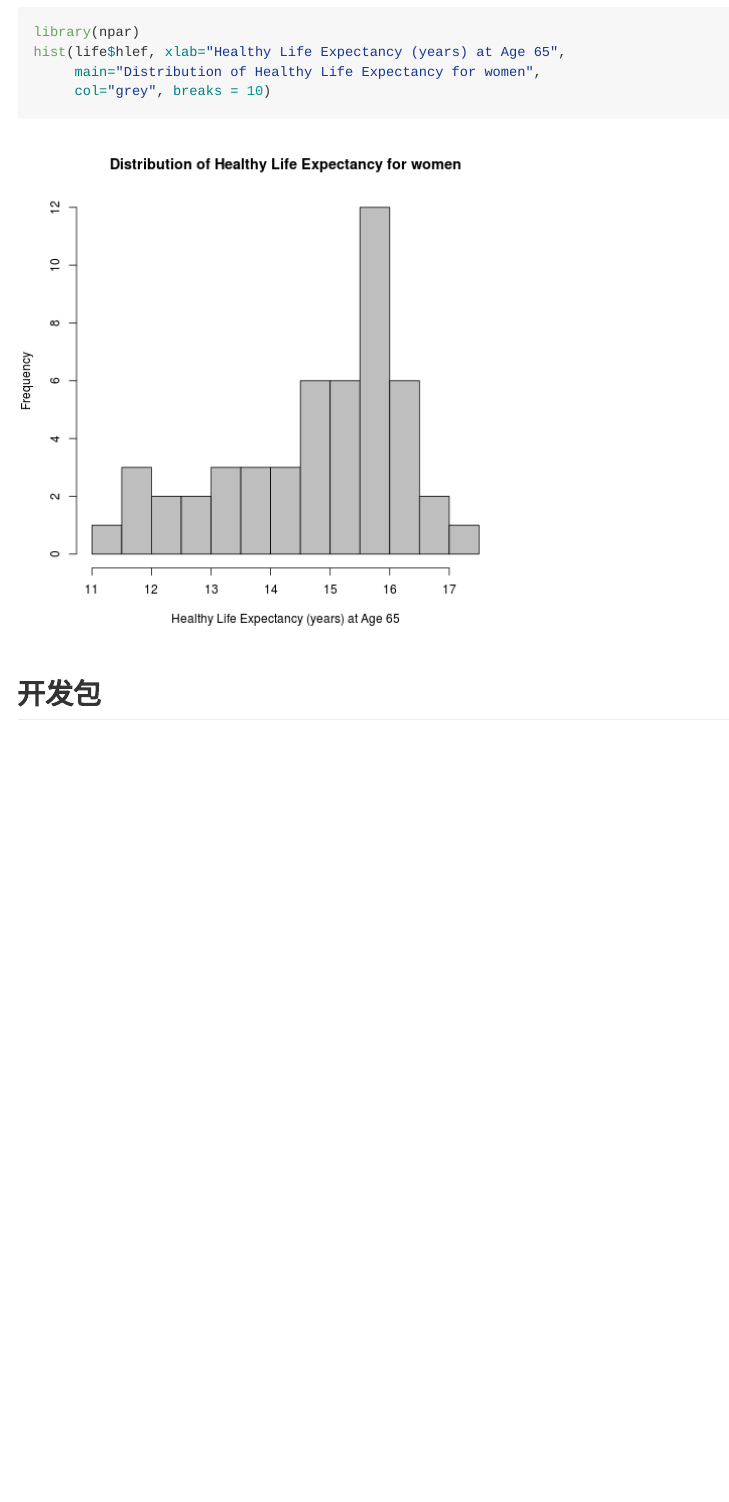
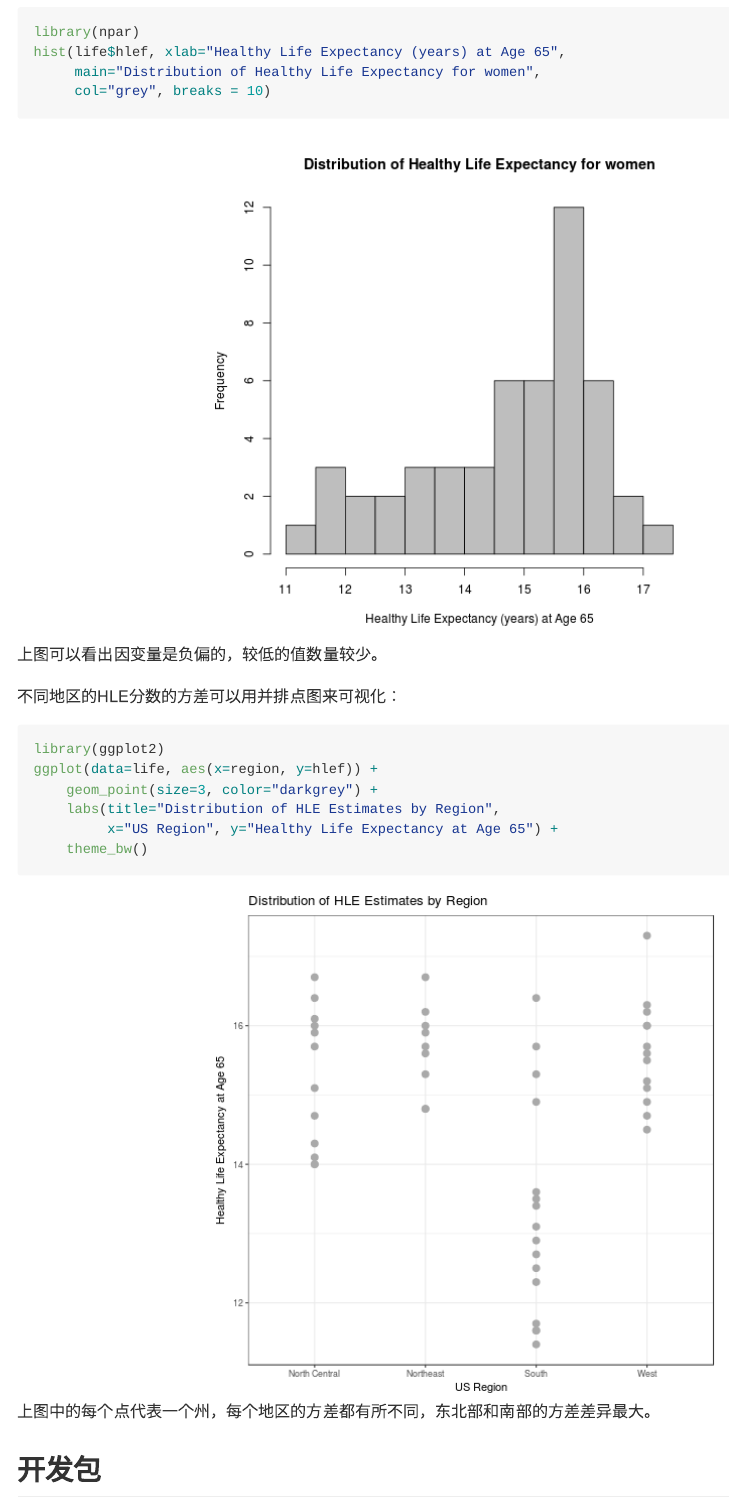
Before and after one commit to ShixiangWang/learn-devel-Rpkg, an R Markdown document (tutorial.Rmd): the page in a window 1100 px wide, from 1420 px down. The pictures show the output file tutorial.md that the author committed with the source, drawn offline in the style of GitHub; folded parts are opened.

Commit message:
test fig align

````diff
--- a/tutorial.Rmd
+++ b/tutorial.Rmd
@@ -68,6 +68,21 @@ hist(life$hlef, xlab="Healthy Life Expectancy (years) at Age 65",
      col="grey", breaks = 10)
 ```
 
+上图可以看出因变量是负偏的，较低的值数量较少。
+
+不同地区的HLE分数的方差可以用并排点图来可视化：
+
+```{r}
+library(ggplot2)
+ggplot(data=life, aes(x=region, y=hlef)) +
+    geom_point(size=3, color="darkgrey") +
+    labs(title="Distribution of HLE Estimates by Region",
+         x="US Region", y="Healthy Life Expectancy at Age 65") +
+    theme_bw()
+```
+
+上图中的每个点代表一个州，每个地区的方差都有所不同，东北部和南部的方差差异最大。
+
 ## <a name="devel-pkg"></a>开发包
 
 ## <a name="document-pkg"></a>创建包的文档
````
Also changed, not shown: cache/init_14685a8b9b00d72e0454b36548de9d28.RData (deleted), cache/init_a0bcd0efae1b15bc4dc2230e6a9650ba.RData (added), cache/unnamed-chunk-3_00da6898233c1877b814b3512877448e.RData (added), cache/unnamed-chunk-3_fd6c7f54cb698465effdcbe10deb4f83.RData (deleted), cache/unnamed-chunk-4_c7141538ebfe497d7f94e8a10407d53b.RData (added), figure/unnamed-chunk-4-1.png (added), tutorial.md, tutorial.Rmd (2 more changed lines), 11 other files.
